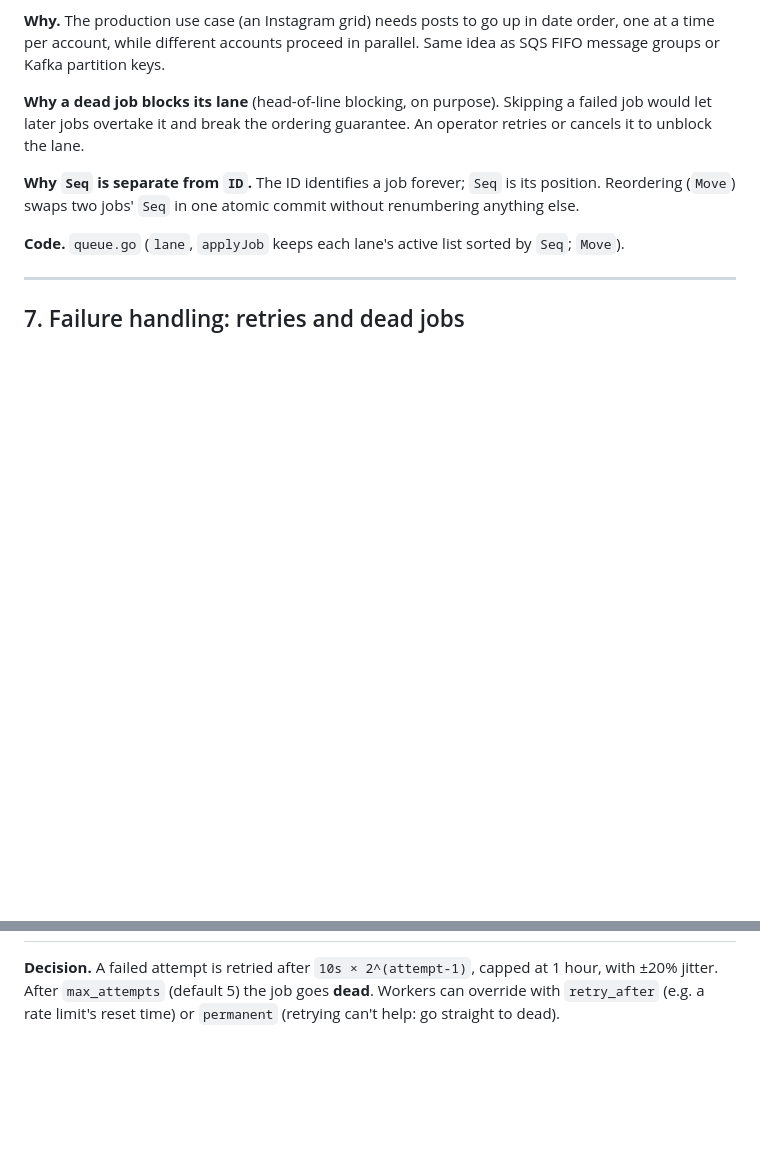
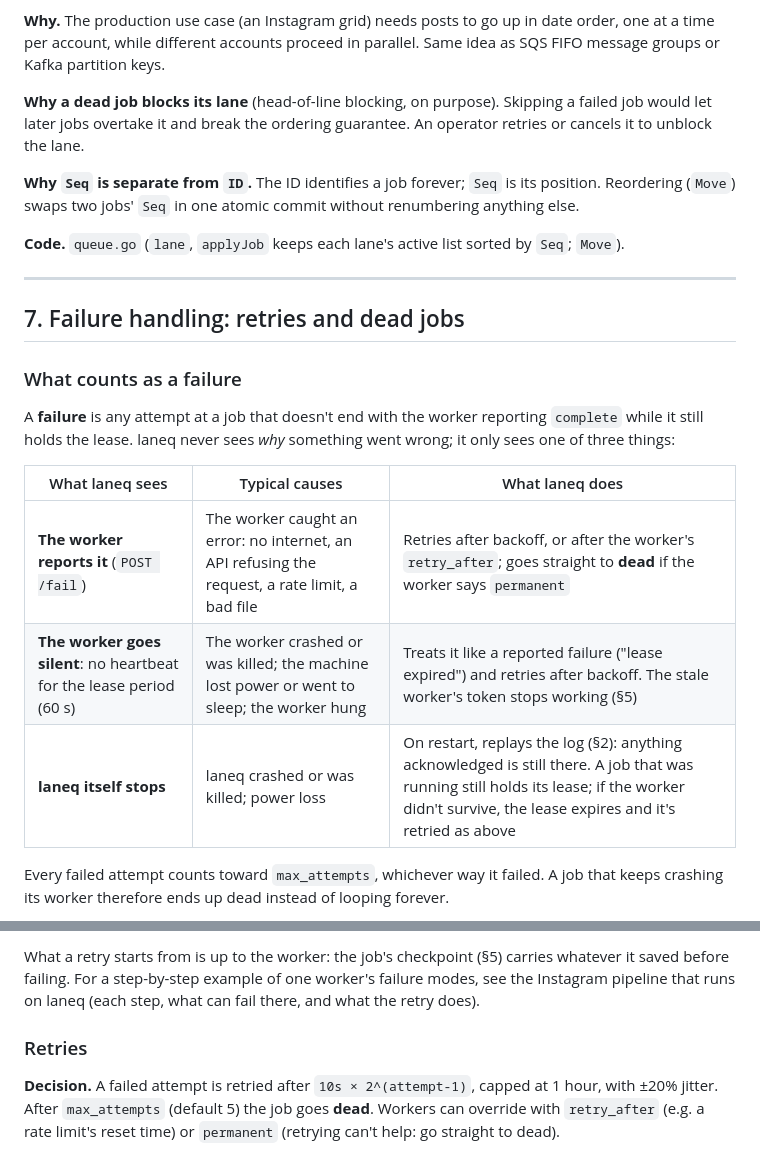
Before and after one commit to aaronhhsi/laneq, a Markdown page: DESIGN.md, 2 parts joined by grey strips. Rendered like a GitHub page; blank space fills up the shorter version.

Commit message:
DESIGN.md: define failure (reported, silent, queue down) with a job state diagram
Co-Authored-By: Claude Opus 5.5 <noreply@anthropic.com>

```diff
--- a/DESIGN.md
+++ b/DESIGN.md
@@ -226,3 +226,20 @@ without renumbering anything else.
 ---
 
 ## 7. Failure handling: retries and dead jobs
+
+### What counts as a failure
+
+A **failure** is any attempt at a job that doesn't end with the worker reporting
+`complete` while it still holds the lease. laneq never sees *why* something went
+wrong; it only sees one of three things:
+
+| What laneq sees | Typical causes | What laneq does |
+|---|---|---|
+| **The worker reports it** (`POST /fail`) | The worker caught an error: no internet, an API refusing the request, a rate limit, a bad file | Retries after backoff, or after the worker's `retry_after`; goes straight to **dead** if the worker says `permanent` |
+| **The worker goes silent**: no heartbeat for the lease period (60 s) | The worker crashed or was killed; the machine lost power or went to sleep; the worker hung | Treats it like a reported failure ("lease expired") and retries after backoff. The stale worker's token stops working (§5) |
+| **laneq itself stops** | laneq crashed or was killed; power loss | On restart, replays the log (§2): anything acknowledged is still there. A job that was running still holds its lease; if the worker didn't survive, the lease expires and it's retried as above |
+
+Every failed attempt counts toward `max_attempts`, whichever way it failed. A job
+that keeps crashing its worker therefore ends up dead instead of looping
+forever.
+
@@ -229,3 +266,9 @@ without renumbering anything else.
+What a retry starts from is up to the worker: the job's checkpoint (§5) carries
+whatever it saved before failing. For a step-by-step example of one worker's
+failure modes, see the Instagram pipeline that runs on laneq (each step, what
+can fail there, and what the retry does).
+
+### Retries
 
 **Decision.** A failed attempt is retried after `10s × 2^(attempt-1)`, capped at
 1 hour, with ±20% jitter. After `max_attempts` (default 5) the job goes **dead**.
```
Also changed, not shown: other parts of DESIGN.md (+20 -0 lines).
